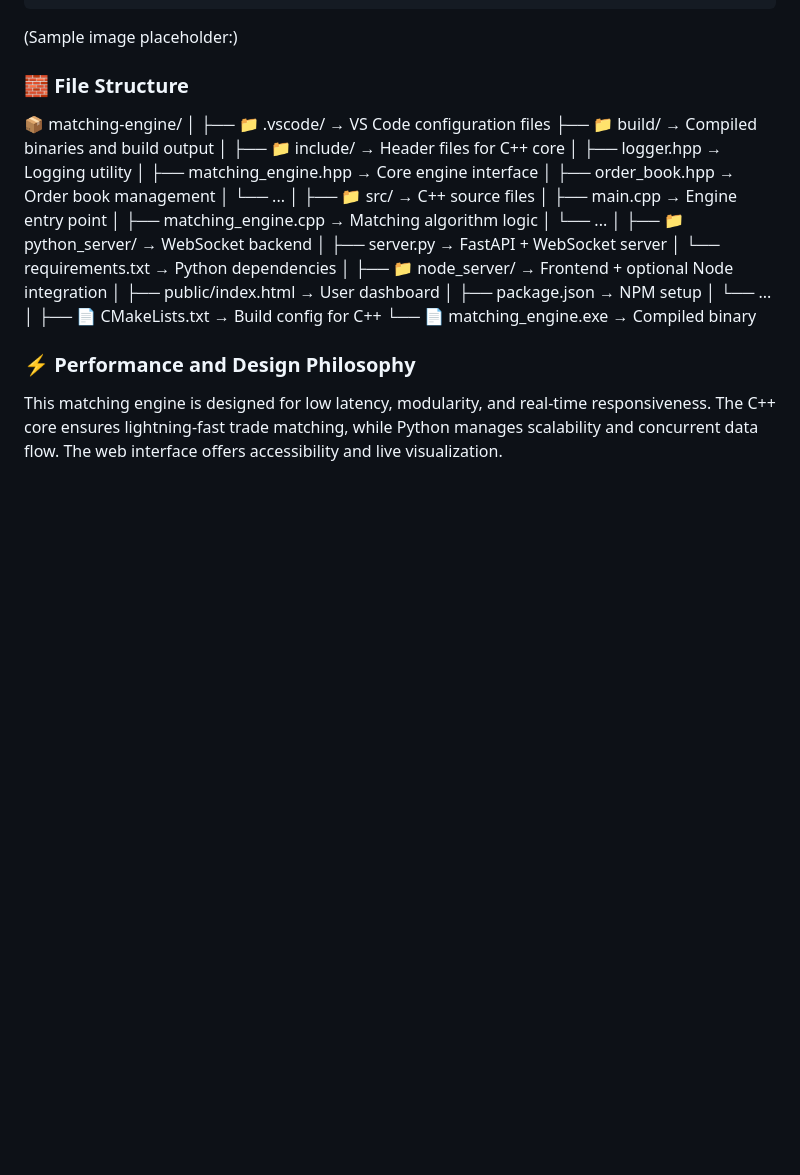
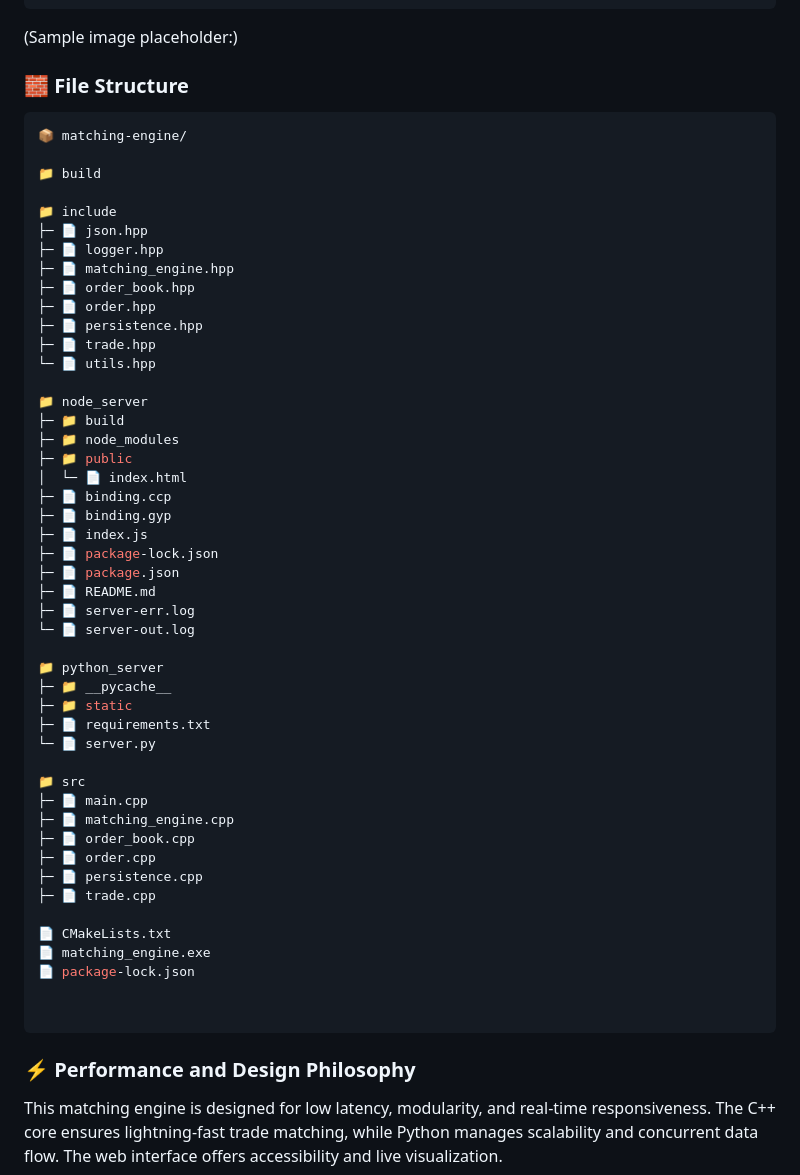
Before and after one commit to ayush748/Matching-Engine, a Markdown page: README.md, the part around the change. Drawn GitHub-style; blank space fills up the shorter version.

````diff
--- a/README.md
+++ b/README.md
@@ -141,35 +141,55 @@ Payload:
 
 
 ### 🧱 File Structure
+```bash
 📦 matching-engine/
-│
-├── 📁 .vscode/             → VS Code configuration files
-├── 📁 build/               → Compiled binaries and build output
-│
-├── 📁 include/             → Header files for C++ core
-│   ├── logger.hpp          → Logging utility
-│   ├── matching_engine.hpp → Core engine interface
-│   ├── order_book.hpp      → Order book management
-│   └── ...
-│
-├── 📁 src/                 → C++ source files
-│   ├── main.cpp            → Engine entry point
-│   ├── matching_engine.cpp → Matching algorithm logic
-│   └── ...
-│
-├── 📁 python_server/       → WebSocket backend
-│   ├── server.py           → FastAPI + WebSocket server
-│   └── requirements.txt    → Python dependencies
-│
-├── 📁 node_server/         → Frontend + optional Node integration
-│   ├── public/index.html   → User dashboard
-│   ├── package.json        → NPM setup
-│   └── ...
-│
-├── 📄 CMakeLists.txt       → Build config for C++
-└── 📄 matching_engine.exe  → Compiled binary
+
+📁 build
+
+📁 include
+├─ 📄 json.hpp
+├─ 📄 logger.hpp
+├─ 📄 matching_engine.hpp
+├─ 📄 order_book.hpp
+├─ 📄 order.hpp
+├─ 📄 persistence.hpp
+├─ 📄 trade.hpp
+└─ 📄 utils.hpp
+
+📁 node_server
+├─ 📁 build
+├─ 📁 node_modules
+├─ 📁 public
+│  └─ 📄 index.html
+├─ 📄 binding.ccp
+├─ 📄 binding.gyp
+├─ 📄 index.js
+├─ 📄 package-lock.json
+├─ 📄 package.json
+├─ 📄 README.md
+├─ 📄 server-err.log
+└─ 📄 server-out.log
+
+📁 python_server
+├─ 📁 __pycache__
+├─ 📁 static
+├─ 📄 requirements.txt
+└─ 📄 server.py
+
+📁 src
+├─ 📄 main.cpp
+├─ 📄 matching_engine.cpp
+├─ 📄 order_book.cpp
+├─ 📄 order.cpp
+├─ 📄 persistence.cpp
+├─ 📄 trade.cpp
+
+📄 CMakeLists.txt
+📄 matching_engine.exe
+📄 package-lock.json
 
 
+```
 ### ⚡ Performance and Design Philosophy
 
 This matching engine is designed for low latency, modularity, and real-time responsiveness. The C++ core ensures lightning-fast trade matching, while Python manages scalability and concurrent data flow. The web interface offers accessibility and live visualization.
````
